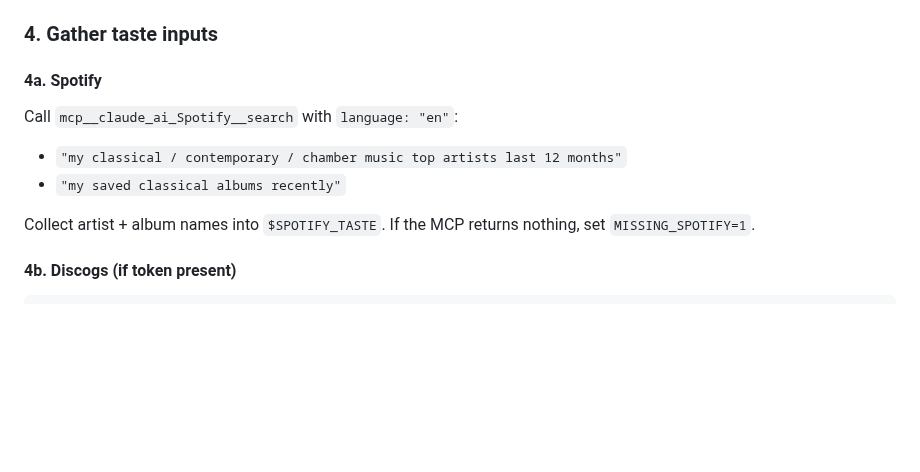
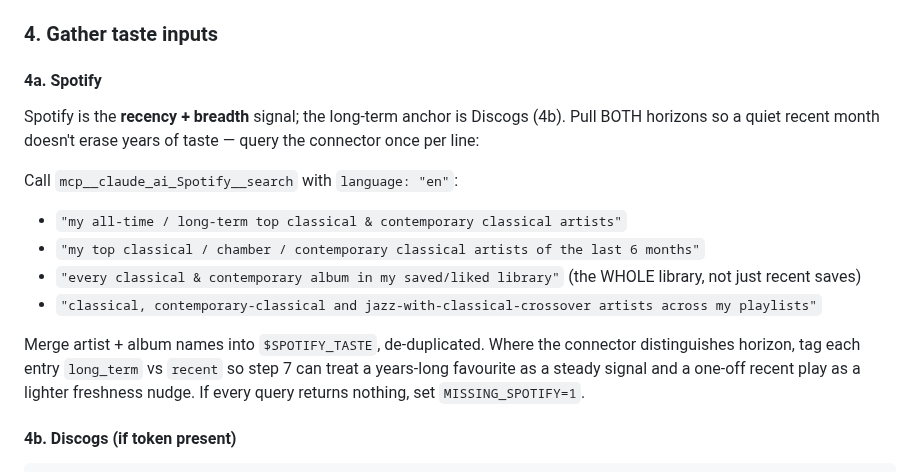
Before and after one commit to petronijus/kulturniprehled, a Markdown page: skills/klasika-expert/SKILL.md, the part around the change. Drawn GitHub-style; blank space fills up the shorter version.

Commit message:
feat(klasika-expert): widen Spotify taste pull to long-term + full library
The old step 4a only queried "top artists last 12 months" + "saved
albums recently" — purely recency-biased, so the taste signal looked
shallow (only the last few weeks of listening). Now pull both horizons:
all-time/long-term top artists, last-6-months top, the entire saved
library, and playlist artists — tagged long_term vs recent so ranking
treats a years-long favourite as a steady signal, not just a freshness
nudge. The long-term taste anchor remains Discogs (4b).

Co-Authored-By: Claude Opus 4.8 (1M context) <noreply@anthropic.com>

```diff
--- a/skills/klasika-expert/SKILL.md
+++ b/skills/klasika-expert/SKILL.md
@@ -146,13 +146,22 @@ DISCOGS_USERNAME=$(awk '/^## Discogs username/{flag=1; next} flag && NF{print; e
 
 #### 4a. Spotify
 
+Spotify is the **recency + breadth** signal; the long-term anchor is
+Discogs (4b). Pull BOTH horizons so a quiet recent month doesn't erase
+years of taste — query the connector once per line:
+
 Call `mcp__claude_ai_Spotify__search` with `language: "en"`:
 
-- `"my classical / contemporary / chamber music top artists last 12 months"`
-- `"my saved classical albums recently"`
+- `"my all-time / long-term top classical & contemporary classical artists"`
+- `"my top classical / chamber / contemporary classical artists of the last 6 months"`
+- `"every classical & contemporary album in my saved/liked library"` (the WHOLE library, not just recent saves)
+- `"classical, contemporary-classical and jazz-with-classical-crossover artists across my playlists"`
 
-Collect artist + album names into `$SPOTIFY_TASTE`. If the MCP returns
-nothing, set `MISSING_SPOTIFY=1`.
+Merge artist + album names into `$SPOTIFY_TASTE`, de-duplicated. Where
+the connector distinguishes horizon, tag each entry `long_term` vs
+`recent` so step 7 can treat a years-long favourite as a steady signal
+and a one-off recent play as a lighter freshness nudge. If every query
+returns nothing, set `MISSING_SPOTIFY=1`.
 
 #### 4b. Discogs (if token present)
 
```
